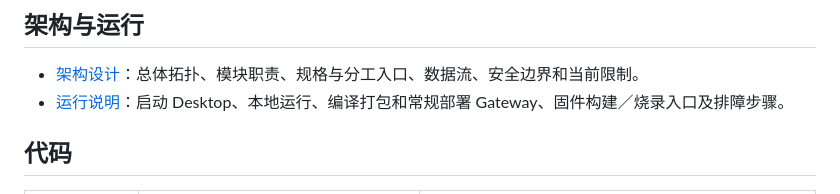
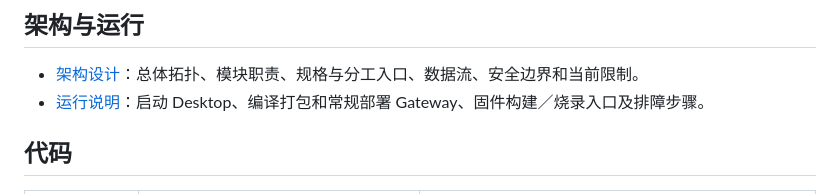
Before and after one commit to KevinHuo/LinxBox, a Markdown page: README.md, the part around the change. Drawn GitHub-style.

Commit message:
docs(runbook): 删除可选本地 Gateway 运行章节

```diff
--- a/README.md
+++ b/README.md
@@ -117,7 +117,7 @@ cd firmware
 ## 架构与运行
 
 - [架构设计](docs/architecture.md)：总体拓扑、模块职责、规格与分工入口、数据流、安全边界和当前限制。
-- [运行说明](docs/runbook.md)：启动 Desktop、本地运行、编译打包和常规部署 Gateway、固件构建／烧录入口及排障步骤。
+- [运行说明](docs/runbook.md)：启动 Desktop、编译打包和常规部署 Gateway、固件构建／烧录入口及排障步骤。
 
 ## 代码
 
```
Also changed, not shown: docs/runbook.md (+0 -32 lines).
